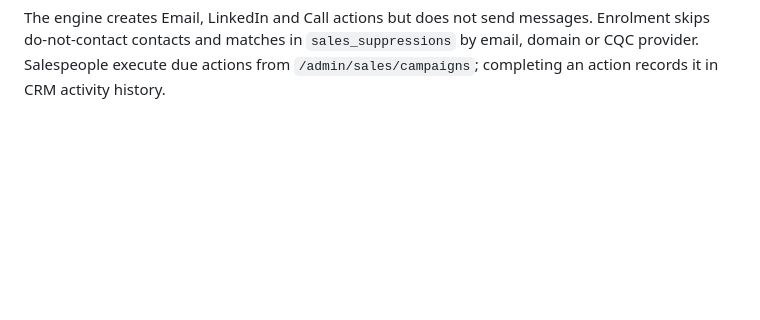
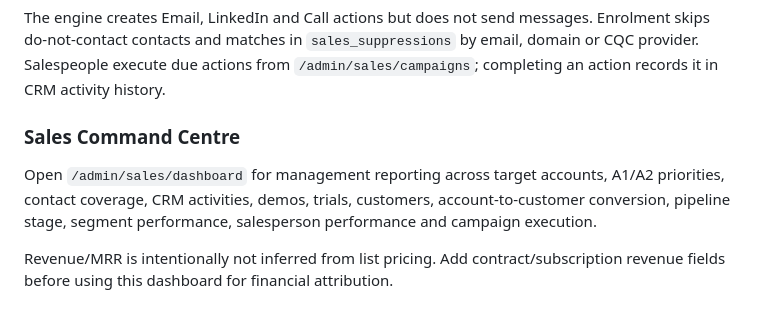
Before and after one commit to FredFarah01/VRMarketing, a Markdown page: README.md, the part around the change. Rendered like a GitHub page; blank space fills up the shorter version.

Commit message:
Document sales command centre analytics

````diff
--- a/README.md
+++ b/README.md
@@ -100,3 +100,10 @@ python campaign_engine.py enrol CAMPAIGN_ID --priority A1 --limit 25
 ```
 
 The engine creates Email, LinkedIn and Call actions but does not send messages. Enrolment skips do-not-contact contacts and matches in `sales_suppressions` by email, domain or CQC provider. Salespeople execute due actions from `/admin/sales/campaigns`; completing an action records it in CRM activity history.
+
+
+### Sales Command Centre
+
+Open `/admin/sales/dashboard` for management reporting across target accounts, A1/A2 priorities, contact coverage, CRM activities, demos, trials, customers, account-to-customer conversion, pipeline stage, segment performance, salesperson performance and campaign execution.
+
+Revenue/MRR is intentionally not inferred from list pricing. Add contract/subscription revenue fields before using this dashboard for financial attribution.
````
